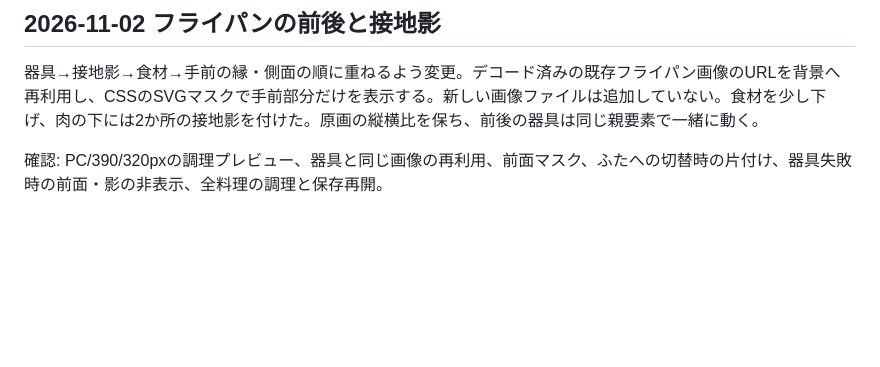
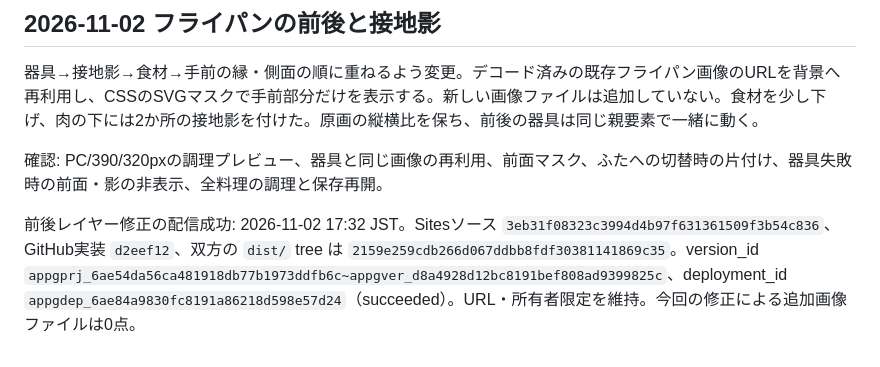
Before and after one commit to takatama/cinderellas-cooking, a Markdown page: HANDOFF.md, the part around the change. Rendered like a GitHub page; blank space fills up the shorter version.

Commit message:
Record pan foreground compositing deployment

```diff
--- a/HANDOFF.md
+++ b/HANDOFF.md
@@ -125,3 +125,5 @@ CSSの幅・高さを別々の割合で指定していたため、透過食材
 器具→接地影→食材→手前の縁・側面の順に重ねるよう変更。デコード済みの既存フライパン画像のURLを背景へ再利用し、CSSのSVGマスクで手前部分だけを表示する。新しい画像ファイルは追加していない。食材を少し下げ、肉の下には2か所の接地影を付けた。原画の縦横比を保ち、前後の器具は同じ親要素で一緒に動く。
 
 確認: PC/390/320pxの調理プレビュー、器具と同じ画像の再利用、前面マスク、ふたへの切替時の片付け、器具失敗時の前面・影の非表示、全料理の調理と保存再開。
+
+前後レイヤー修正の配信成功: 2026-11-02 17:32 JST。Sitesソース `3eb31f08323c3994d4b97f631361509f3b54c836`、GitHub実装 `d2eef12`、双方の `dist/` tree は `2159e259cdb266d067ddbb8fdf30381141869c35`。version_id `appgprj_6ae54da56ca481918db77b1973ddfb6c~appgver_d8a4928d12bc8191bef808ad9399825c`、deployment_id `appgdep_6ae84a9830fc8191a86218d598e57d24`（succeeded）。URL・所有者限定を維持。今回の修正による追加画像ファイルは0点。
```
